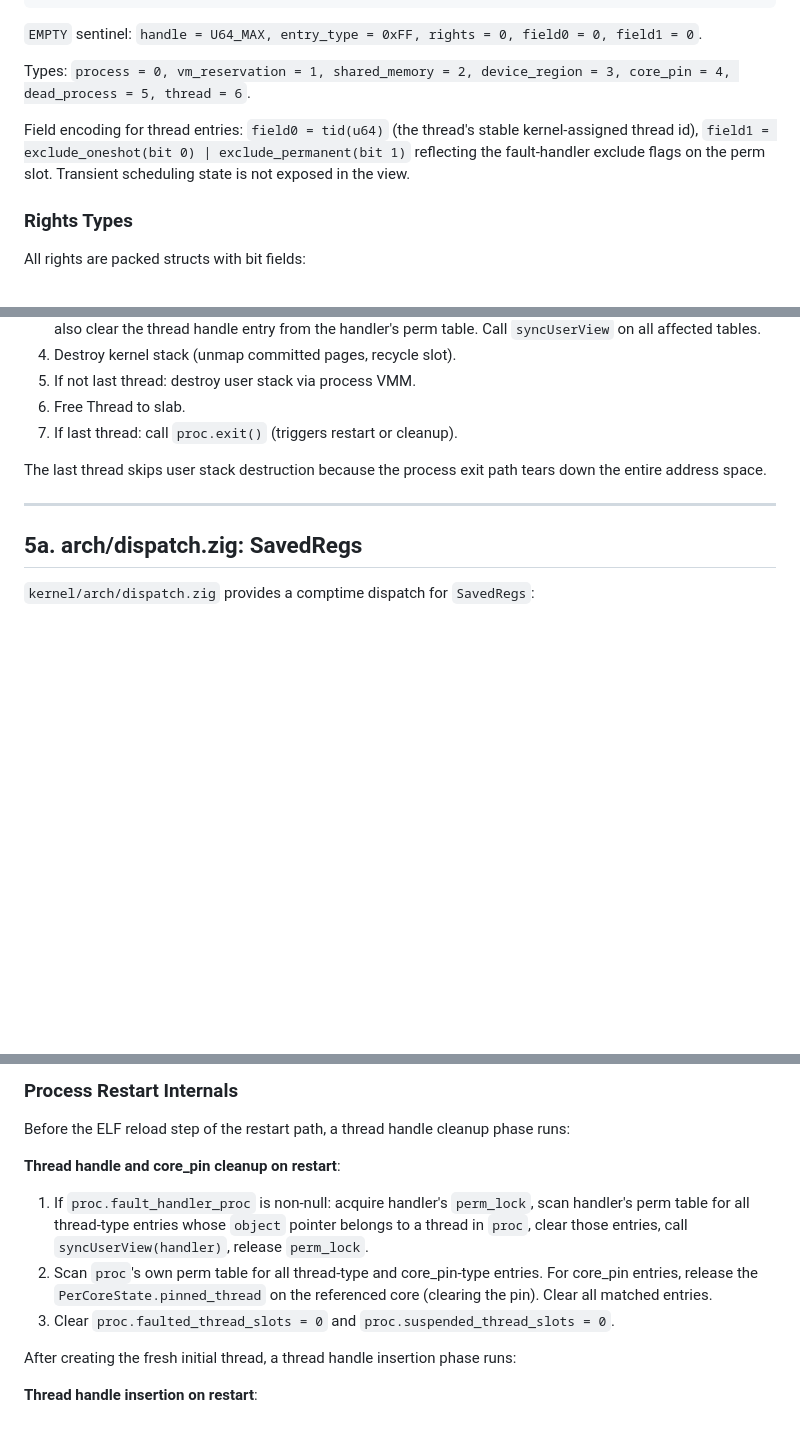
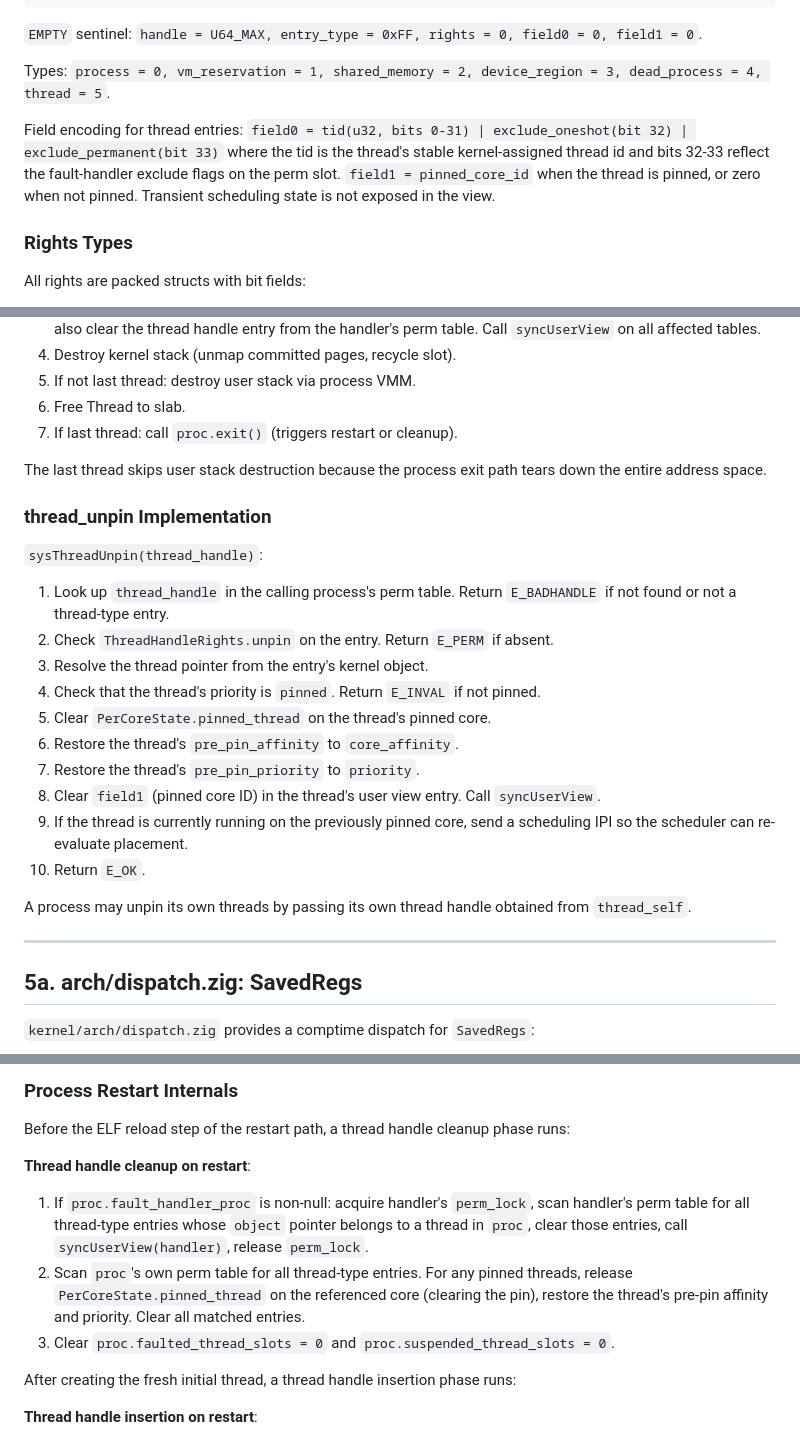
Before and after one commit to AlecFessler/Zag, a Markdown page: docs/kernel/systems.md, 3 parts joined by grey strips. GitHub-like rendering; blank space fills up the shorter version.

```diff
--- a/docs/kernel/systems.md
+++ b/docs/kernel/systems.md
@@ -442,9 +441,9 @@ UserViewEntry (extern struct, 32 bytes) {
 
 `EMPTY` sentinel: `handle = U64_MAX, entry_type = 0xFF, rights = 0, field0 = 0, field1 = 0`.
 
-Types: `process = 0, vm_reservation = 1, shared_memory = 2, device_region = 3, core_pin = 4, dead_process = 5, thread = 6`.
-
-Field encoding for thread entries: `field0 = tid(u64)` (the thread's stable kernel-assigned thread id), `field1 = exclude_oneshot(bit 0) | exclude_permanent(bit 1)` reflecting the fault-handler exclude flags on the perm slot. Transient scheduling state is not exposed in the view.
+Types: `process = 0, vm_reservation = 1, shared_memory = 2, device_region = 3, dead_process = 4, thread = 5`.
+
+Field encoding for thread entries: `field0 = tid(u32, bits 0-31) | exclude_oneshot(bit 32) | exclude_permanent(bit 33)` where the tid is the thread's stable kernel-assigned thread id and bits 32-33 reflect the fault-handler exclude flags on the perm slot. `field1 = pinned_core_id` when the thread is pinned, or zero when not pinned. Transient scheduling state is not exposed in the view.
 
 ### Rights Types
 
@@ -547,6 +546,22 @@ Atomic boolean. Set to `true` when a thread is dispatched onto a CPU, set to `fa
 
 The last thread skips user stack destruction because the process exit path tears down the entire address space.
 
+### thread_unpin Implementation
+
+`sysThreadUnpin(thread_handle)`:
+1. Look up `thread_handle` in the calling process's perm table. Return `E_BADHANDLE` if not found or not a thread-type entry.
+2. Check `ThreadHandleRights.unpin` on the entry. Return `E_PERM` if absent.
+3. Resolve the thread pointer from the entry's kernel object.
+4. Check that the thread's priority is `pinned`. Return `E_INVAL` if not pinned.
+5. Clear `PerCoreState.pinned_thread` on the thread's pinned core.
+6. Restore the thread's `pre_pin_affinity` to `core_affinity`.
+7. Restore the thread's `pre_pin_priority` to `priority`.
+8. Clear `field1` (pinned core ID) in the thread's user view entry. Call `syncUserView`.
+9. If the thread is currently running on the previously pinned core, send a scheduling IPI so the scheduler can re-evaluate placement.
+10. Return `E_OK`.
+
+A process may unpin its own threads by passing its own thread handle obtained from `thread_self`.
+
 ---
 
 ## 5a. arch/dispatch.zig: SavedRegs
@@ -1044,9 +1059,9 @@ After all threads are marked exited and removed from queues:
 
 Before the ELF reload step of the restart path, a thread handle cleanup phase runs:
 
-**Thread handle and core_pin cleanup on restart**:
+**Thread handle cleanup on restart**:
 1. If `proc.fault_handler_proc` is non-null: acquire handler's `perm_lock`, scan handler's perm table for all thread-type entries whose `object` pointer belongs to a thread in `proc`, clear those entries, call `syncUserView(handler)`, release `perm_lock`.
-2. Scan `proc`'s own perm table for all thread-type and core_pin-type entries. For core_pin entries, release the `PerCoreState.pinned_thread` on the referenced core (clearing the pin). Clear all matched entries.
+2. Scan `proc`'s own perm table for all thread-type entries. For any pinned threads, release `PerCoreState.pinned_thread` on the referenced core (clearing the pin), restore the thread's pre-pin affinity and priority. Clear all matched entries.
 3. Clear `proc.faulted_thread_slots = 0` and `proc.suspended_thread_slots = 0`.
 
 After creating the fresh initial thread, a thread handle insertion phase runs:
```
Also changed, not shown: other parts of docs/kernel/systems.md (+2 -3 lines), docs/kernel/spec.md (+32 -35 lines).
